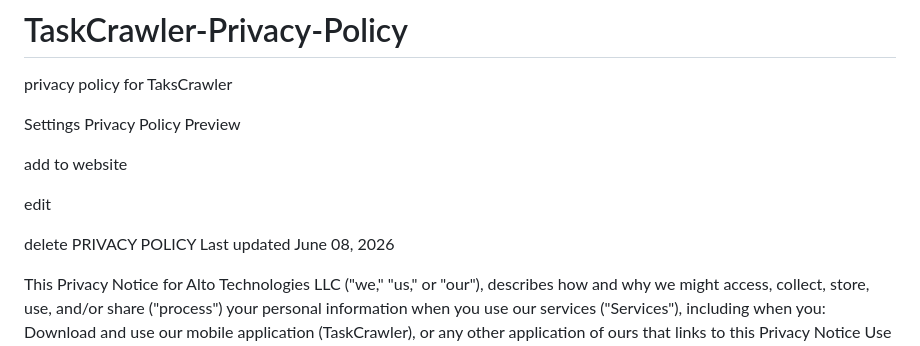
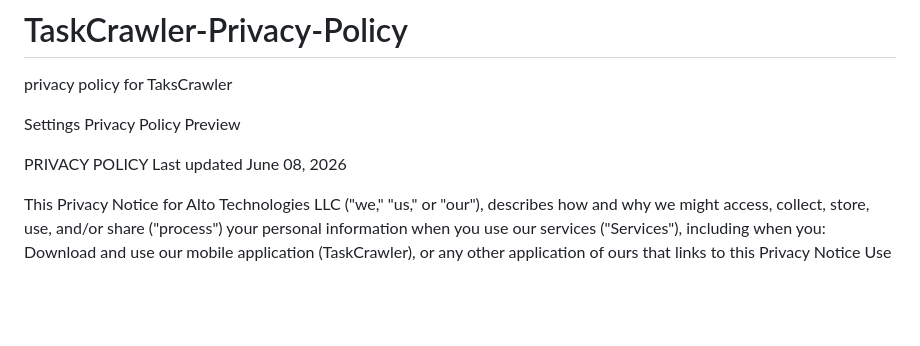
Before and after one commit to Cyberseal89/TaskCrawler-Privacy-Policy, a Markdown page: README.md, the part around the change. Drawn GitHub-style; blank space fills up the shorter version.

```diff
--- a/README.md
+++ b/README.md
@@ -4,11 +4,6 @@ privacy policy for TaksCrawler
 Settings
 Privacy Policy Preview
 
-add to website
-
-edit
-
-delete
 PRIVACY POLICY
 Last updated June 08, 2026
 
```
